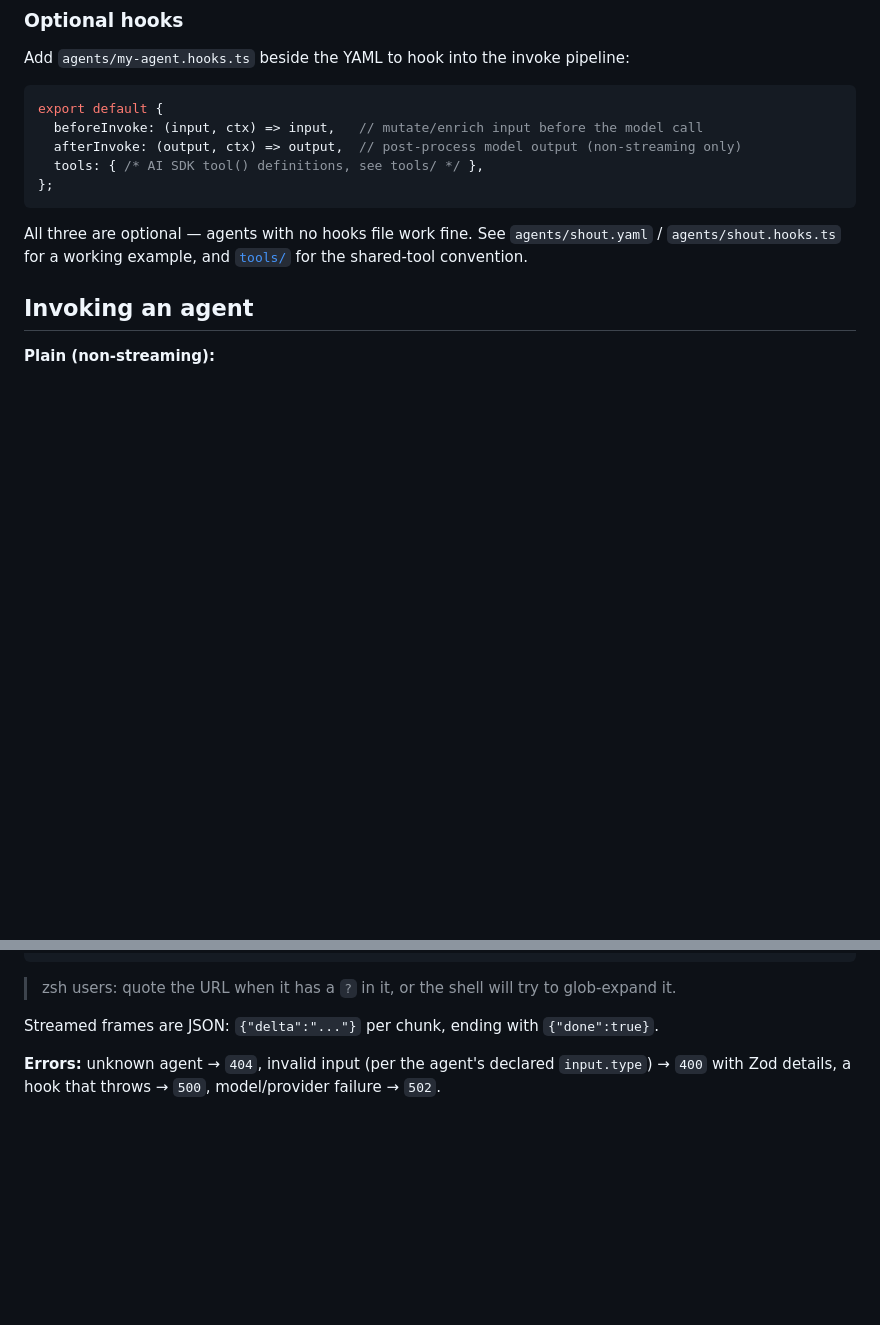
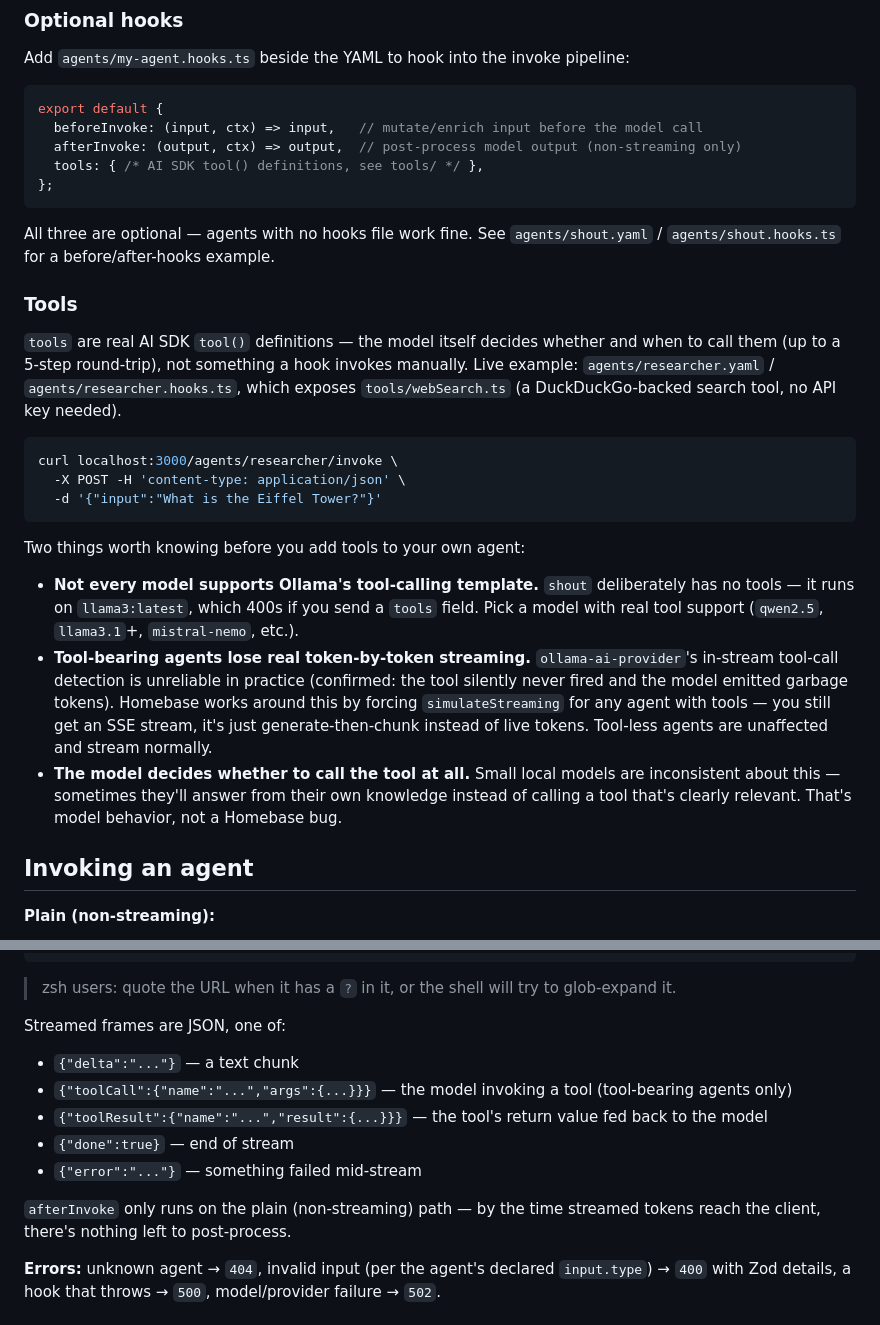
Before and after one commit to waq-b/homebase-ai, a Markdown page: README.md, 2 parts joined by grey strips. Drawn GitHub-style; blank space fills up the shorter version.

Commit message:
Update README for tool-calling
Documents the new toolCall/toolResult SSE frames, that afterInvoke
skips the streaming path, the simulateStreaming tradeoff for
tool-bearing agents, and the researcher demo agent.

Co-Authored-By: Claude Sonnet 5 <noreply@anthropic.com>

````diff
--- a/README.md
+++ b/README.md
@@ -56,7 +56,22 @@ export default {
 };
 ```
 
-All three are optional — agents with no hooks file work fine. See `agents/shout.yaml` / `agents/shout.hooks.ts` for a working example, and [`tools/`](./tools/) for the shared-tool convention.
+All three are optional — agents with no hooks file work fine. See `agents/shout.yaml` / `agents/shout.hooks.ts` for a before/after-hooks example.
+
+### Tools
+
+`tools` are real AI SDK `tool()` definitions — the model itself decides whether and when to call them (up to a 5-step round-trip), not something a hook invokes manually. Live example: `agents/researcher.yaml` / `agents/researcher.hooks.ts`, which exposes `tools/webSearch.ts` (a DuckDuckGo-backed search tool, no API key needed).
+
+```bash
+curl localhost:3000/agents/researcher/invoke \
+  -X POST -H 'content-type: application/json' \
+  -d '{"input":"What is the Eiffel Tower?"}'
+```
+
+Two things worth knowing before you add tools to your own agent:
+- **Not every model supports Ollama's tool-calling template.** `shout` deliberately has no tools — it runs on `llama3:latest`, which 400s if you send a `tools` field. Pick a model with real tool support (`qwen2.5`, `llama3.1`+, `mistral-nemo`, etc.).
+- **Tool-bearing agents lose real token-by-token streaming.** `ollama-ai-provider`'s in-stream tool-call detection is unreliable in practice (confirmed: the tool silently never fired and the model emitted garbage tokens). Homebase works around this by forcing `simulateStreaming` for any agent with tools — you still get an SSE stream, it's just generate-then-chunk instead of live tokens. Tool-less agents are unaffected and stream normally.
+- **The model decides whether to call the tool at all.** Small local models are inconsistent about this — sometimes they'll answer from their own knowledge instead of calling a tool that's clearly relevant. That's model behavior, not a Homebase bug.
 
 ## Invoking an agent
 
@@ -78,7 +93,14 @@ curl -N "localhost:3000/agents/summarizer/invoke?stream=true" \
 
 > zsh users: quote the URL when it has a `?` in it, or the shell will try to glob-expand it.
 
-Streamed frames are JSON: `{"delta":"..."}` per chunk, ending with `{"done":true}`.
+Streamed frames are JSON, one of:
+- `{"delta":"..."}` — a text chunk
+- `{"toolCall":{"name":"...","args":{...}}}` — the model invoking a tool (tool-bearing agents only)
+- `{"toolResult":{"name":"...","result":{...}}}` — the tool's return value fed back to the model
+- `{"done":true}` — end of stream
+- `{"error":"..."}` — something failed mid-stream
+
+`afterInvoke` only runs on the plain (non-streaming) path — by the time streamed tokens reach the client, there's nothing left to post-process.
 
 **Errors:** unknown agent → `404`, invalid input (per the agent's declared `input.type`) → `400` with Zod details, a hook that throws → `500`, model/provider failure → `502`.
 
````
